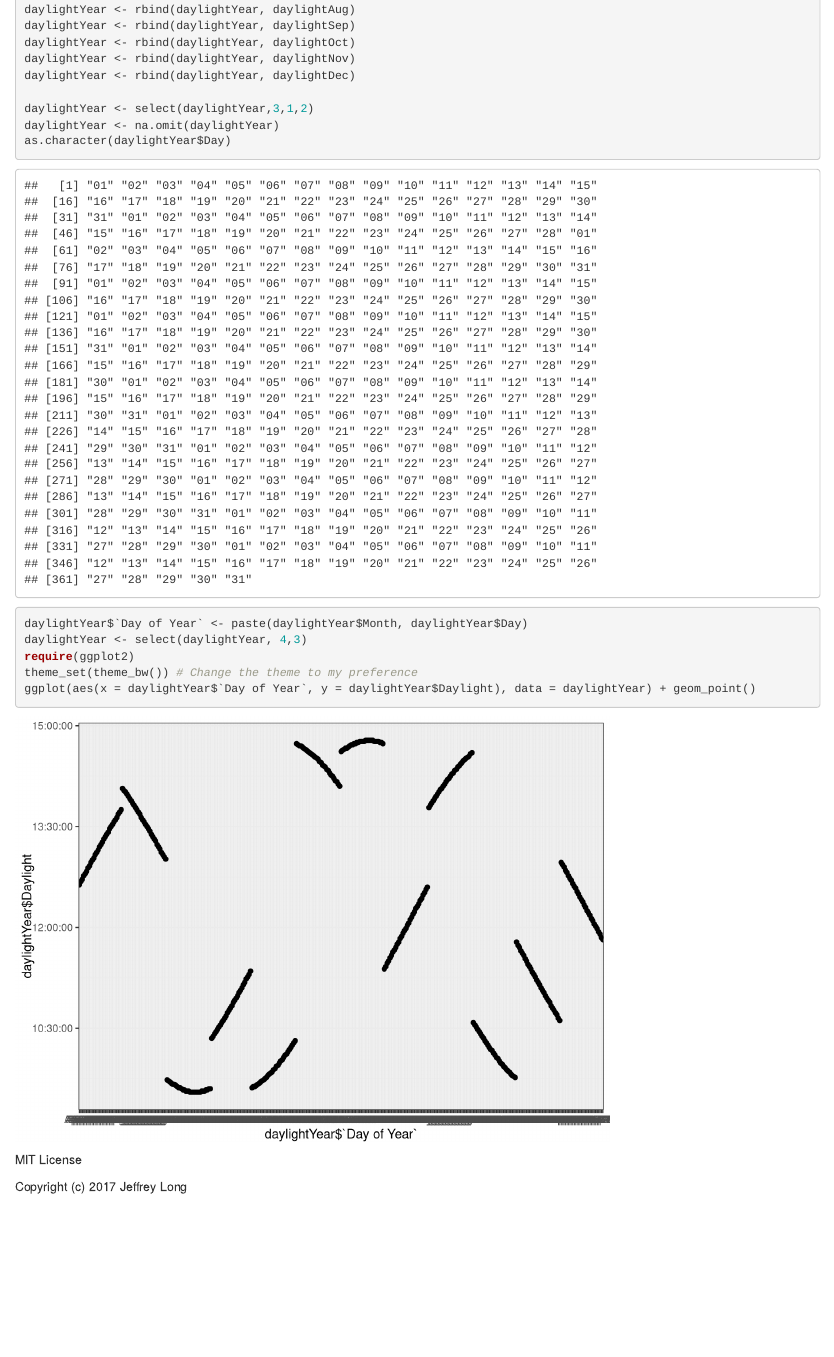
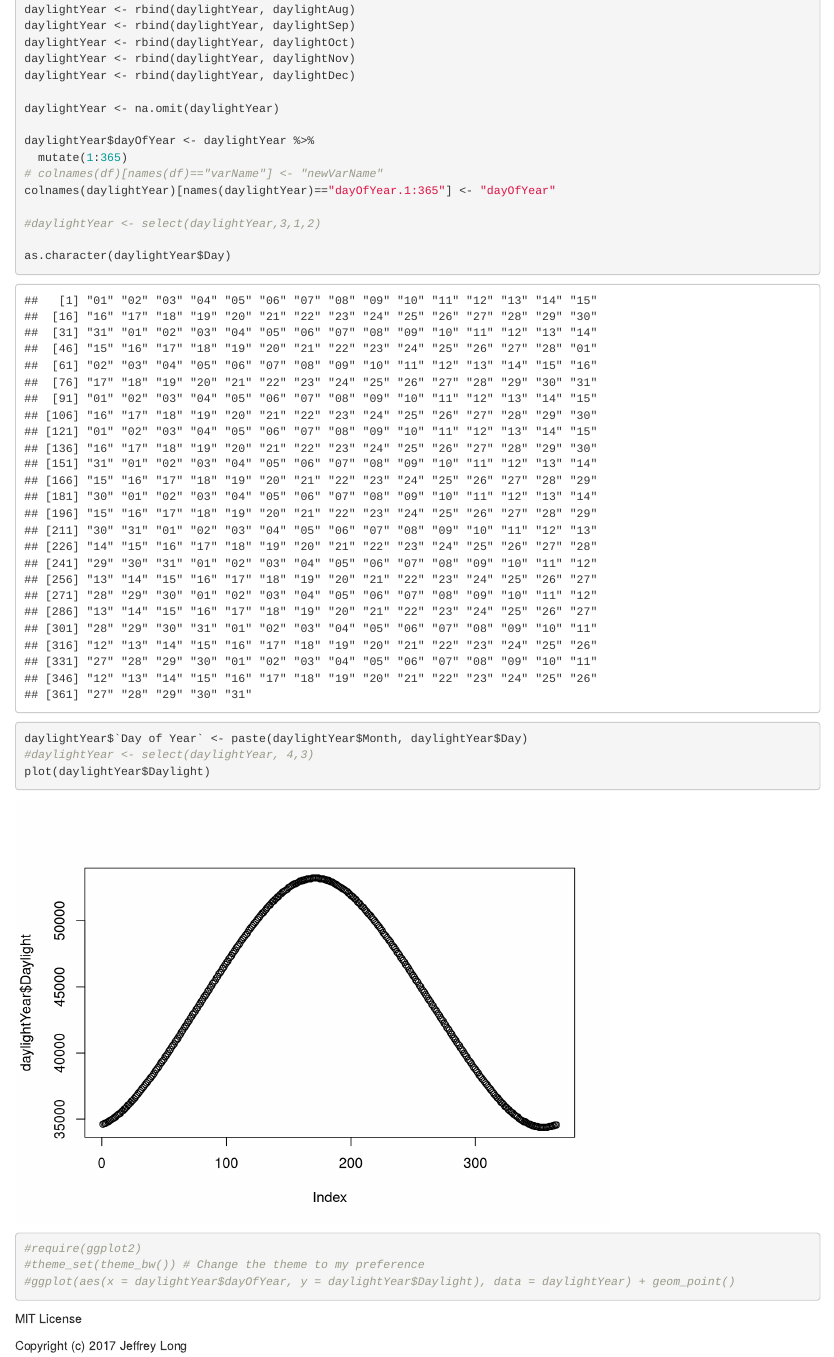
Before and after one commit to altruisticDataAnalysis/red-dragon, an R Markdown document (README.rmd): the page in a window 1100 px wide, from 3080 px down. Rendered offline with R 4.5, knitr and Pandoc, with nearby package versions; some code elsewhere in the file could not run offline.

Commit message:
Fixing day of year index

````diff
--- a/README.rmd
+++ b/README.rmd
@@ -90,14 +90,22 @@ daylightYear <- rbind(daylightYear, daylightOct)
 daylightYear <- rbind(daylightYear, daylightNov)
 daylightYear <- rbind(daylightYear, daylightDec)
 
-daylightYear <- select(daylightYear,3,1,2)
 daylightYear <- na.omit(daylightYear)
+
+daylightYear$dayOfYear <- daylightYear %>%
+  mutate(1:365)
+# colnames(df)[names(df)=="varName"] <- "newVarName"
+colnames(daylightYear)[names(daylightYear)=="dayOfYear.1:365"] <- "dayOfYear"
+
+#daylightYear <- select(daylightYear,3,1,2)
+
 as.character(daylightYear$Day)
 daylightYear$`Day of Year` <- paste(daylightYear$Month, daylightYear$Day)
-daylightYear <- select(daylightYear, 4,3)
-require(ggplot2)
-theme_set(theme_bw()) # Change the theme to my preference
-ggplot(aes(x = daylightYear$`Day of Year`, y = daylightYear$Daylight), data = daylightYear) + geom_point()
+#daylightYear <- select(daylightYear, 4,3)
+plot(daylightYear$Daylight)
+#require(ggplot2)
+#theme_set(theme_bw()) # Change the theme to my preference
+#ggplot(aes(x = daylightYear$dayOfYear, y = daylightYear$Daylight), data = daylightYear) + geom_point()
 ```
 
 
````
